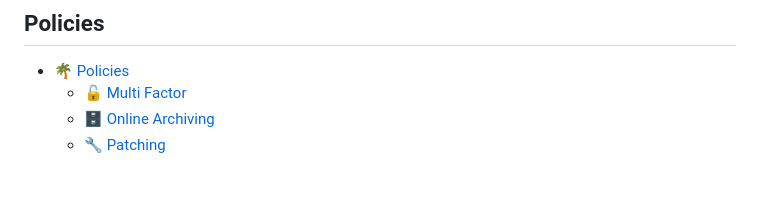
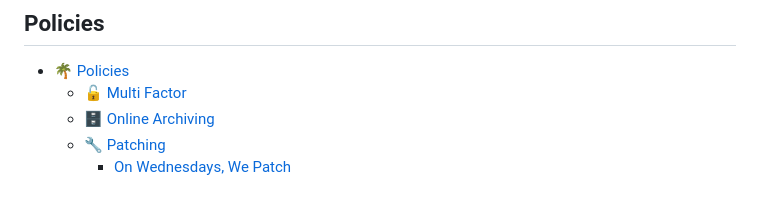
Before and after one commit to etopple/university, a Markdown page: SUMMARY.md, the part around the change. Drawn GitHub-style.

```diff
--- a/SUMMARY.md
+++ b/SUMMARY.md
@@ -47,4 +47,5 @@
 * [🌴 Policies](policies/policies/README.md)
   * [🔓 Multi Factor](policies/policies/multi-factor.md)
   * [🗄 Online Archiving](policies/policies/online-archiving.md)
-  * [🔧 Patching](policies/policies/patching.md)
+  * [🔧 Patching](policies/policies/patching/README.md)
+    * [On Wednesdays, We Patch](policies/policies/patching/on-wednesdays-we-patch.md)
```
Also changed, not shown: .gitbook/assets/image (4) (3).png (added), 3 other files.
